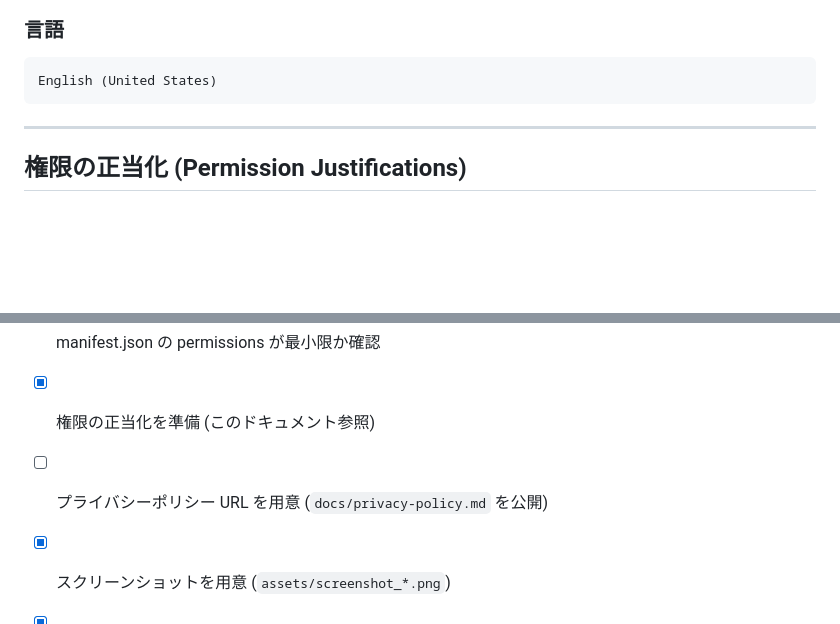
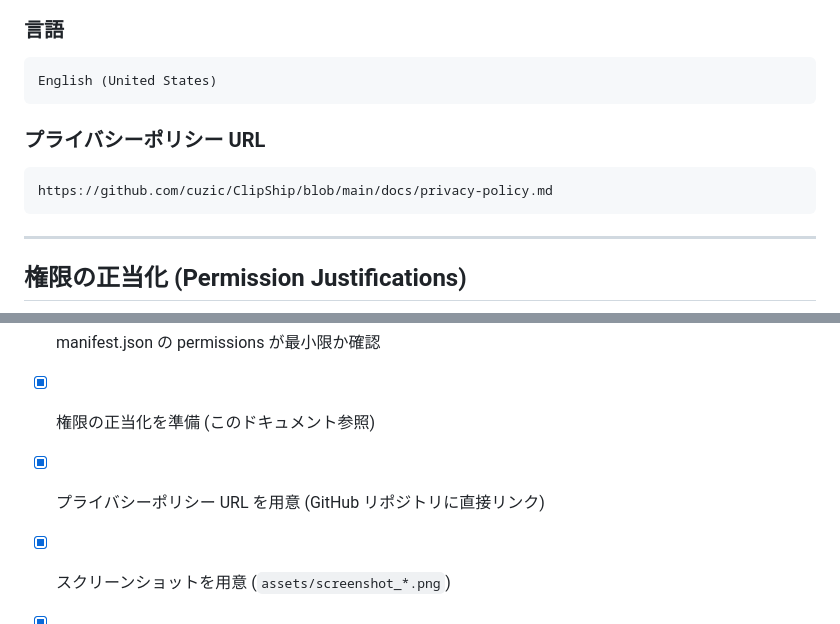
Before and after one commit to cuzic/ClipShip, a Markdown page: docs/chrome-web-store.md, 2 parts joined by grey strips. Drawn GitHub-style; blank space fills up the shorter version.

Commit message:
docs: add privacy policy URL to Chrome Web Store listing
🤖 Generated with [Claude Code](https://claude.com/claude-code)

Co-Authored-By: Claude Opus 4.5 <noreply@anthropic.com>

````diff
--- a/docs/chrome-web-store.md
+++ b/docs/chrome-web-store.md
@@ -119,6 +119,12 @@ Developer Tools
 
 ```
 English (United States)
+```
+
+### プライバシーポリシー URL
+
+```
+https://github.com/cuzic/ClipShip/blob/main/docs/privacy-policy.md
 ```
 
 ---
@@ -248,7 +254,7 @@ python3 scripts/generate_assets.py -m gemini-2.5-flash
 
 - [x] manifest.json の permissions が最小限か確認
 - [x] 権限の正当化を準備 (このドキュメント参照)
-- [ ] プライバシーポリシー URL を用意 (`docs/privacy-policy.md` を公開)
+- [x] プライバシーポリシー URL を用意 (GitHub リポジトリに直接リンク)
 - [x] スクリーンショットを用意 (`assets/screenshot_*.png`)
 - [x] アイコン（16, 32, 48, 128px）を用意 (`public/icon*.png`)
 - [x] 小プロモーション画像（440x280）を用意 (`assets/promo_small_440x280.png`)
````
